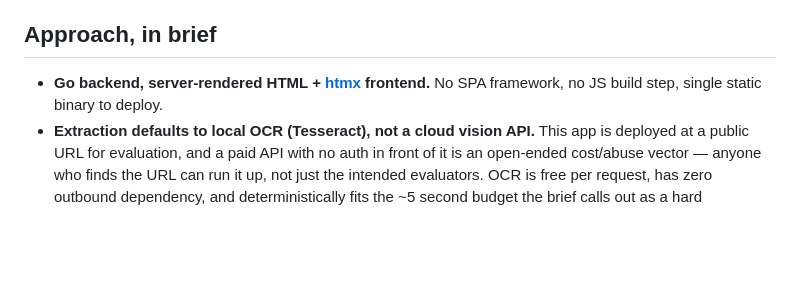
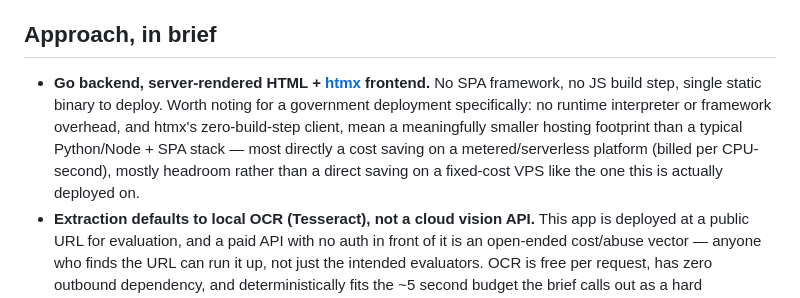
Before and after one commit to andrew-lawlor/ttb-label-verifier, a Markdown page: README.md, the part around the change. Rendered like a GitHub page; blank space fills up the shorter version.

Commit message:
Note the resource-efficiency angle of the Go+htmx architecture
Calibrated rather than sweeping: the saving is real (no runtime
interpreter/framework overhead, no JS build step) but sized correctly
-- most direct on a metered platform billed per CPU-second, mostly
headroom on the fixed-cost VPS this is actually deployed on. Folded
into the existing architecture bullet in Approach-in-brief rather than
added as a standalone callout, to match the rest of the document's
voice (precise, cites specifics) instead of reading as a tagline.

```diff
--- a/README.md
+++ b/README.md
@@ -16,7 +16,13 @@ a design decision, is in [`SPEC.md`](./SPEC.md).
 ## Approach, in brief
 
 - **Go backend, server-rendered HTML + [htmx](https://htmx.org) frontend.**
-  No SPA framework, no JS build step, single static binary to deploy.
+  No SPA framework, no JS build step, single static binary to deploy. Worth
+  noting for a government deployment specifically: no runtime interpreter
+  or framework overhead, and htmx's zero-build-step client, mean a
+  meaningfully smaller hosting footprint than a typical Python/Node + SPA
+  stack — most directly a cost saving on a metered/serverless platform
+  (billed per CPU-second), mostly headroom rather than a direct saving on
+  a fixed-cost VPS like the one this is actually deployed on.
 - **Extraction defaults to local OCR (Tesseract), not a cloud vision API.**
   This app is deployed at a public URL for evaluation, and a paid API with
   no auth in front of it is an open-ended cost/abuse vector — anyone who
```
